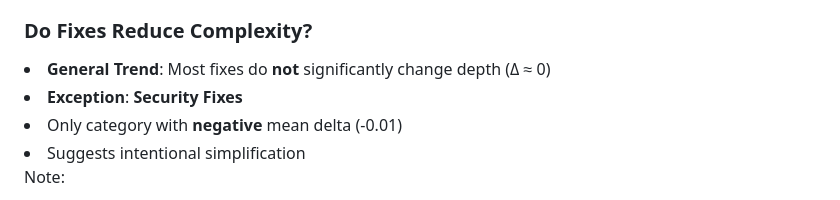
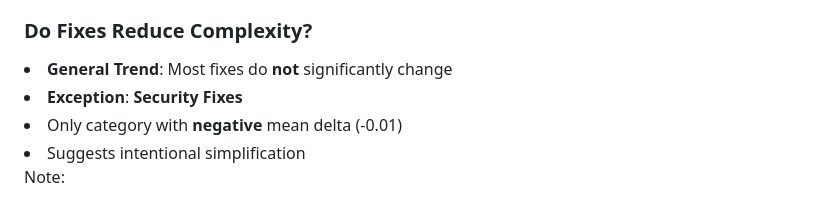
Before and after one commit to akib1689/phd-recruitment-task, a Markdown page: presentation/presentation.md, the part around the change. Drawn GitHub-style.

Commit message:
updated the outdated character

```diff
--- a/presentation/presentation.md
+++ b/presentation/presentation.md
@@ -269,7 +269,7 @@ Note:
 
 ### Do Fixes Reduce Complexity?
 
-<li class="fragment"> <b>General Trend</b>: Most fixes do <b>not</b> significantly change depth (Δ ≈ 0) </li>
+<li class="fragment"> <b>General Trend</b>: Most fixes do <b>not</b> significantly change </li>
 <li class="fragment"> <b>Exception</b>: <b>Security Fixes</b> </li>
 <li class="fragment"> Only category with <b>negative</b> mean delta (-0.01) </li>
 <li class="fragment"> Suggests intentional simplification </li>
```
